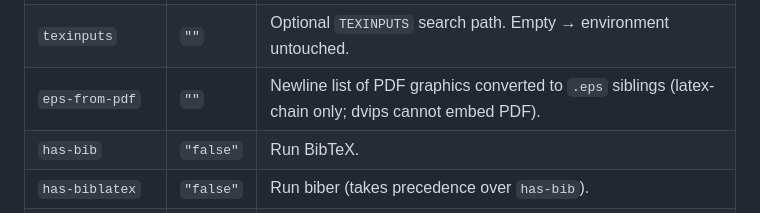
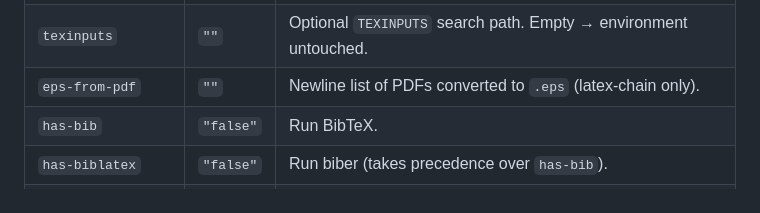
Before and after one commit to stklug84/actions, a Markdown page: README.md, the part around the change. Drawn GitHub-style.

Commit message:
Align eps-from-pdf table row for markdownlint MD060

```diff
--- a/README.md
+++ b/README.md
@@ -141,7 +141,7 @@ workspace. Pair with `texlive/detect` or `texlive/discover-variants`.
 | `engine`            | —         | `latexmk`, `pdflatex`, `xelatex`, or `latex-chain`. Required.        |
 | `working-directory` | `"."`     | Directory to build in, relative to the workspace.                    |
 | `texinputs`         | `""`      | Optional `TEXINPUTS` search path. Empty → environment untouched.     |
-| `eps-from-pdf`      | `""`      | Newline list of PDF graphics converted to `.eps` siblings (latex-chain only; dvips cannot embed PDF). |
+| `eps-from-pdf`      | `""`      | Newline list of PDFs converted to `.eps` (latex-chain only).         |
 | `has-bib`           | `"false"` | Run BibTeX.                                                          |
 | `has-biblatex`      | `"false"` | Run biber (takes precedence over `has-bib`).                         |
 | `has-index`         | `"false"` | Run makeindex when an `.idx` file is produced.                       |
```
